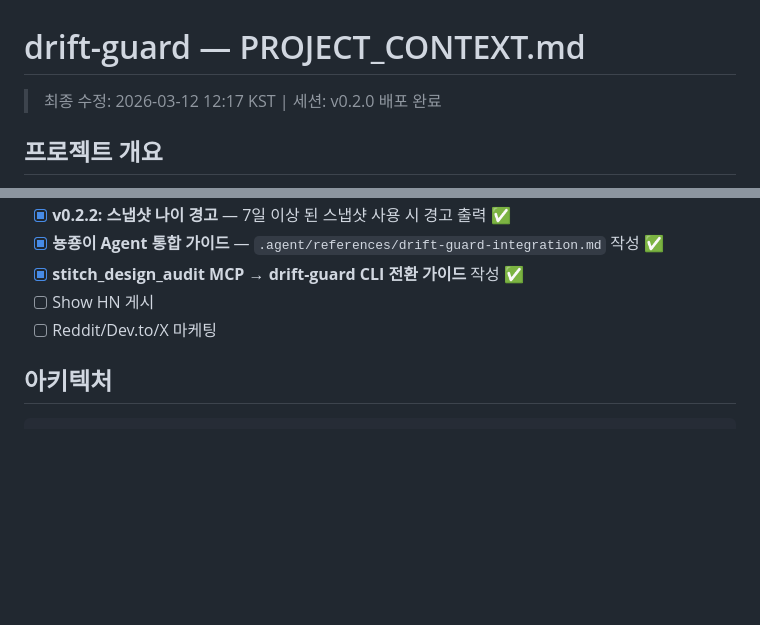
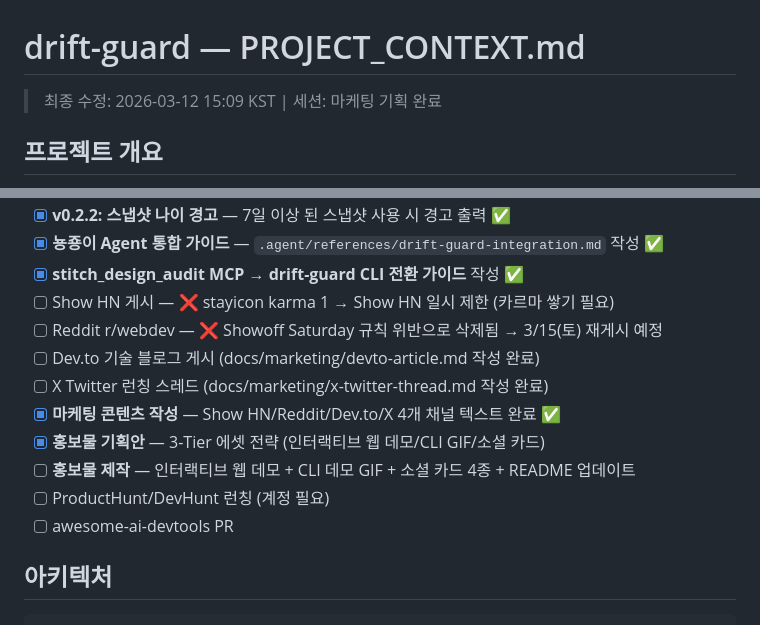
Before and after one commit to Hwani-Net/drift-guard, a Markdown page: docs/PROJECT_CONTEXT.md, 2 parts joined by grey strips. GitHub-like rendering; blank space fills up the shorter version.

Commit message:
docs: update PROJECT_CONTEXT with marketing progress and channel status

````diff
--- a/docs/PROJECT_CONTEXT.md
+++ b/docs/PROJECT_CONTEXT.md
@@ -1,6 +1,6 @@
 # drift-guard — PROJECT_CONTEXT.md
 
-> 최종 수정: 2026-03-12 12:17 KST | 세션: v0.2.0 배포 완료
+> 최종 수정: 2026-03-12 15:09 KST | 세션: 마케팅 기획 완료
 
 ## 프로젝트 개요
 - **이름**: drift-guard (npm: `@stayicon/drift-guard`)
@@ -39,8 +39,15 @@
 - [x] **v0.2.2: 스냅샷 나이 경고** — 7일 이상 된 스냅샷 사용 시 경고 출력 ✅
 - [x] **뇽죵이 Agent 통합 가이드** — `.agent/references/drift-guard-integration.md` 작성 ✅
 - [x] **stitch_design_audit MCP → drift-guard CLI 전환 가이드** 작성 ✅
-- [ ] Show HN 게시
-- [ ] Reddit/Dev.to/X 마케팅
+- [ ] Show HN 게시 — ❌ stayicon karma 1 → Show HN 일시 제한 (카르마 쌓기 필요)
+- [ ] Reddit r/webdev — ❌ Showoff Saturday 규칙 위반으로 삭제됨 → 3/15(토) 재게시 예정
+- [ ] Dev.to 기술 블로그 게시 (docs/marketing/devto-article.md 작성 완료)
+- [ ] X Twitter 런칭 스레드 (docs/marketing/x-twitter-thread.md 작성 완료)
+- [x] **마케팅 콘텐츠 작성** — Show HN/Reddit/Dev.to/X 4개 채널 텍스트 완료 ✅
+- [x] **홍보물 기획안** — 3-Tier 에셋 전략 (인터랙티브 웹 데모/CLI GIF/소셜 카드)
+- [ ] **홍보물 제작** — 인터랙티브 웹 데모 + CLI 데모 GIF + 소셜 카드 4종 + README 업데이트
+- [ ] ProductHunt/DevHunt 런칭 (계정 필요)
+- [ ] awesome-ai-devtools PR
 
 ## 아키텍처
 ```
````
